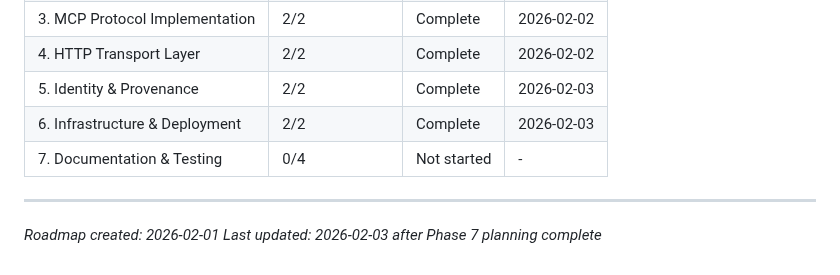
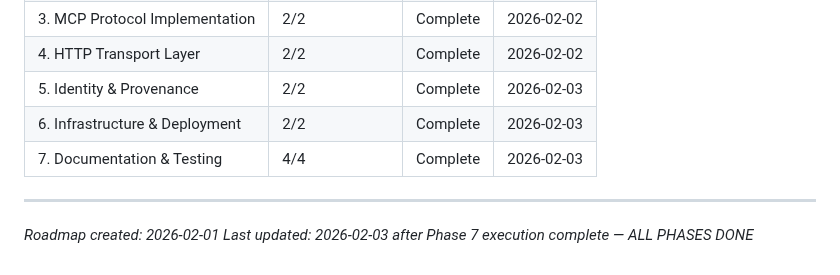
Before and after one commit to johnzilla/3goodsources, a Markdown page: .planning/ROADMAP.md, the part around one of its changes. Rendered like a GitHub page.

```diff
--- a/.planning/ROADMAP.md
+++ b/.planning/ROADMAP.md
@@ -158,8 +158,8 @@ Phases execute in numeric order: 1 → 2 → 3 → 4 → 5 → 6 → 7
 | 4. HTTP Transport Layer | 2/2 | Complete | 2026-02-02 |
 | 5. Identity & Provenance | 2/2 | Complete | 2026-02-03 |
 | 6. Infrastructure & Deployment | 2/2 | Complete | 2026-02-03 |
-| 7. Documentation & Testing | 0/4 | Not started | - |
+| 7. Documentation & Testing | 4/4 | Complete | 2026-02-03 |
 
 ---
 *Roadmap created: 2026-02-01*
-*Last updated: 2026-02-03 after Phase 7 planning complete*
+*Last updated: 2026-02-03 after Phase 7 execution complete — ALL PHASES DONE*
```
Also changed, not shown: other parts of .planning/ROADMAP.md (+5 -5 lines), .planning/REQUIREMENTS.md (+29 -29 lines), 1 other file.
